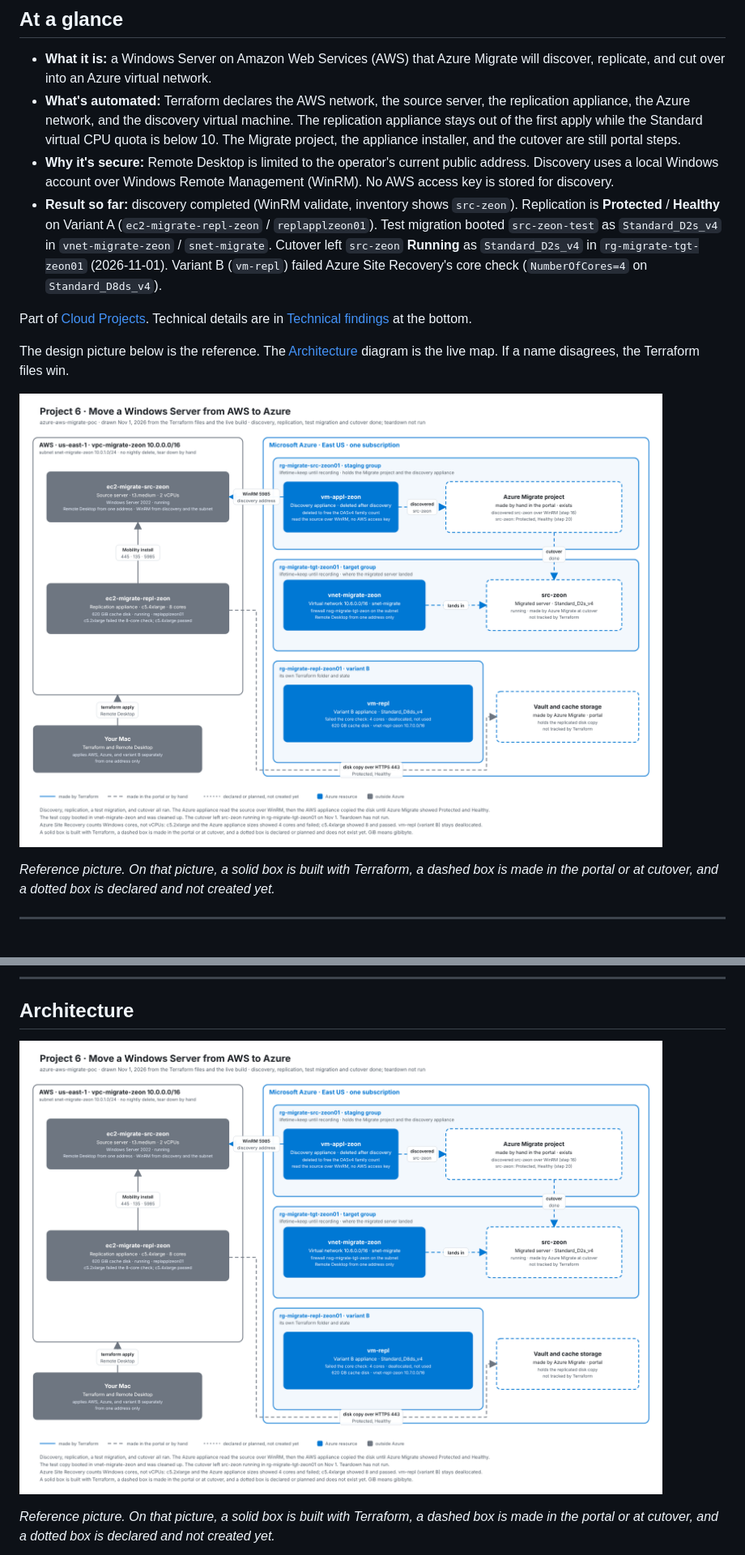
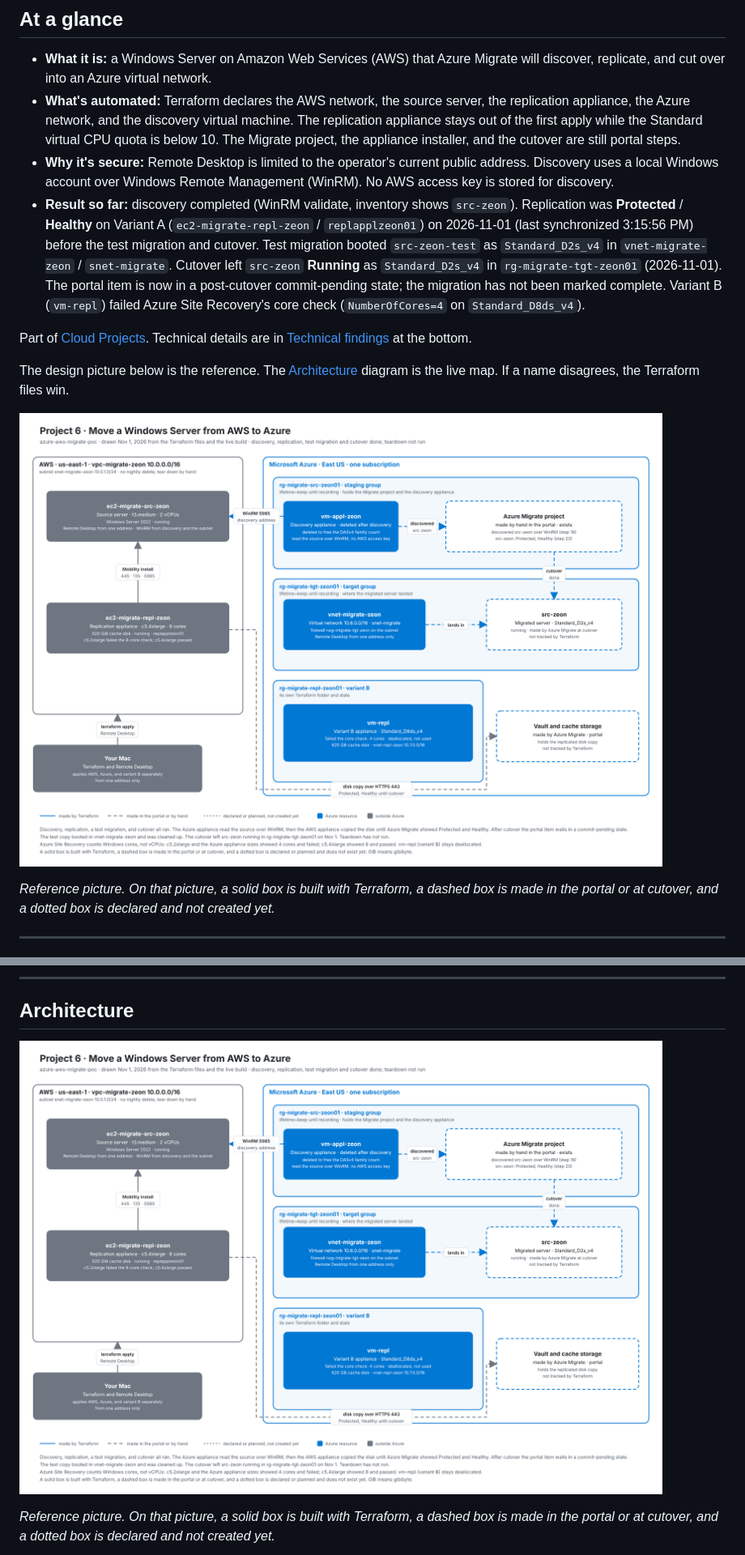
Before and after one commit to zsociety47/azure-aws-migrate-poc, a Markdown page: README.md, 2 parts joined by grey strips. Shown at 81% size. Drawn GitHub-style; pictures changed too: docs/architecture/architecture.png.

Commit message:
Record that Protected/Healthy was the Nov 1 state, before cutover.
Co-authored-by: Cursor <cursoragent@cursor.com>

```diff
--- a/README.md
+++ b/README.md
@@ -11,7 +11,7 @@ The walkthrough isn't recorded yet.
 - **What it is:** a Windows Server on Amazon Web Services (AWS) that Azure Migrate will discover, replicate, and cut over into an Azure virtual network.
 - **What's automated:** Terraform declares the AWS network, the source server, the replication appliance, the Azure network, and the discovery virtual machine. The replication appliance stays out of the first apply while the Standard virtual CPU quota is below 10. The Migrate project, the appliance installer, and the cutover are still portal steps.
 - **Why it's secure:** Remote Desktop is limited to the operator's current public address. Discovery uses a local Windows account over Windows Remote Management (WinRM). No AWS access key is stored for discovery.
-- **Result so far:** discovery completed (WinRM validate, inventory shows `src-zeon`). Replication is **Protected** / **Healthy** on Variant A (`ec2-migrate-repl-zeon` / `replapplzeon01`). Test migration booted `src-zeon-test` as `Standard_D2s_v4` in `vnet-migrate-zeon` / `snet-migrate`. Cutover left `src-zeon` **Running** as `Standard_D2s_v4` in `rg-migrate-tgt-zeon01` (2026-11-01). Variant B (`vm-repl`) failed Azure Site Recovery's core check (`NumberOfCores=4` on `Standard_D8ds_v4`).
+- **Result so far:** discovery completed (WinRM validate, inventory shows `src-zeon`). Replication was **Protected** / **Healthy** on Variant A (`ec2-migrate-repl-zeon` / `replapplzeon01`) on 2026-11-01 (last synchronized 3:15:56 PM) before the test migration and cutover. Test migration booted `src-zeon-test` as `Standard_D2s_v4` in `vnet-migrate-zeon` / `snet-migrate`. Cutover left `src-zeon` **Running** as `Standard_D2s_v4` in `rg-migrate-tgt-zeon01` (2026-11-01). The portal item is now in a post-cutover commit-pending state; the migration has not been marked complete. Variant B (`vm-repl`) failed Azure Site Recovery's core check (`NumberOfCores=4` on `Standard_D8ds_v4`).
 
 Part of [Cloud Projects](https://github.com/zsociety47/cloud-projects). Technical details are in [Technical findings](#technical-findings) at the bottom.
 
```
Also changed, not shown: other parts of README.md (+2 -2 lines), 1 other file.
